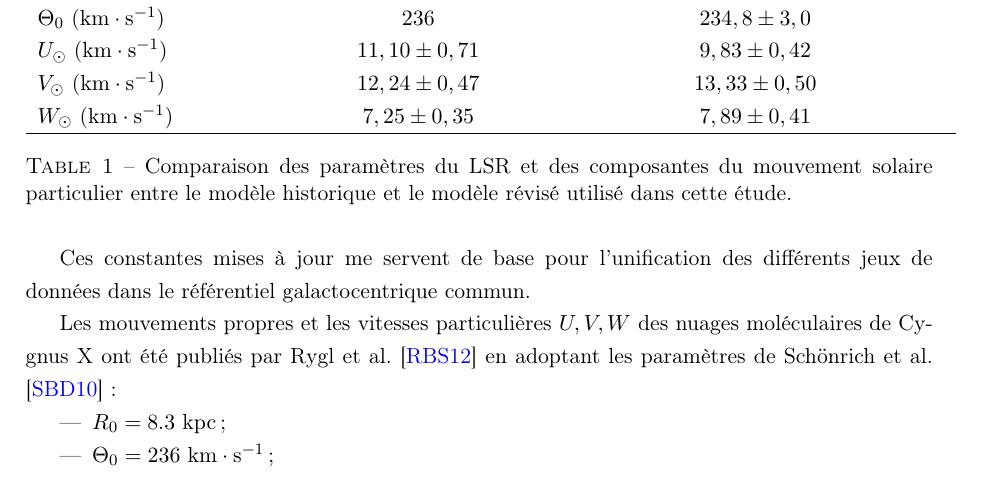
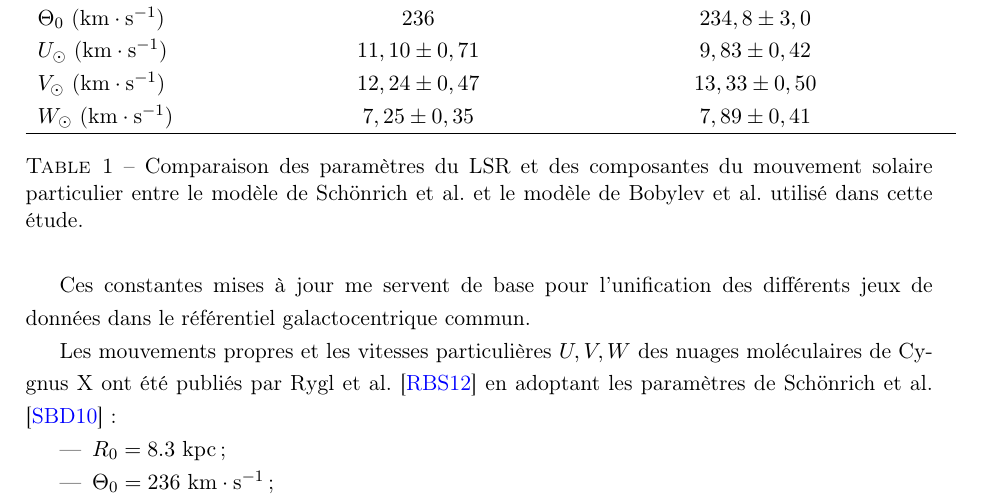
Before and after one commit to KyuriTaima/CygnusDynamics, a LaTeX paper (Rapport/Rapport de stage.tex): part of page 5 of 23, cut so that both start at the same text. Compiled offline with pdfLaTeX.

Commit message:
Overleaf Connect auto-sync [2026-06-12 11:19:49]

```diff
--- a/Rapport/Rapport de stage.tex
+++ b/Rapport/Rapport de stage.tex
@@ -154,7 +154,7 @@
 			$W_{\odot}$ ($\mathrm{km\cdot s^{-1}}$) & $7,25 \pm 0,35$ & $7,89 \pm 0,41$ \\
 			\hline
 		\end{tabular}
-		\caption{Comparaison des paramètres du LSR et des composantes du mouvement solaire particulier entre le modèle historique et le modèle révisé utilisé dans cette étude.}
+		\caption{Comparaison des paramètres du LSR et des composantes du mouvement solaire particulier entre le modèle de Schönrich et al. et le modèle de Bobylev et al. utilisé dans cette étude.}
 		\label{tab:comparatif_parametres}
 	\end{table}
 
```
